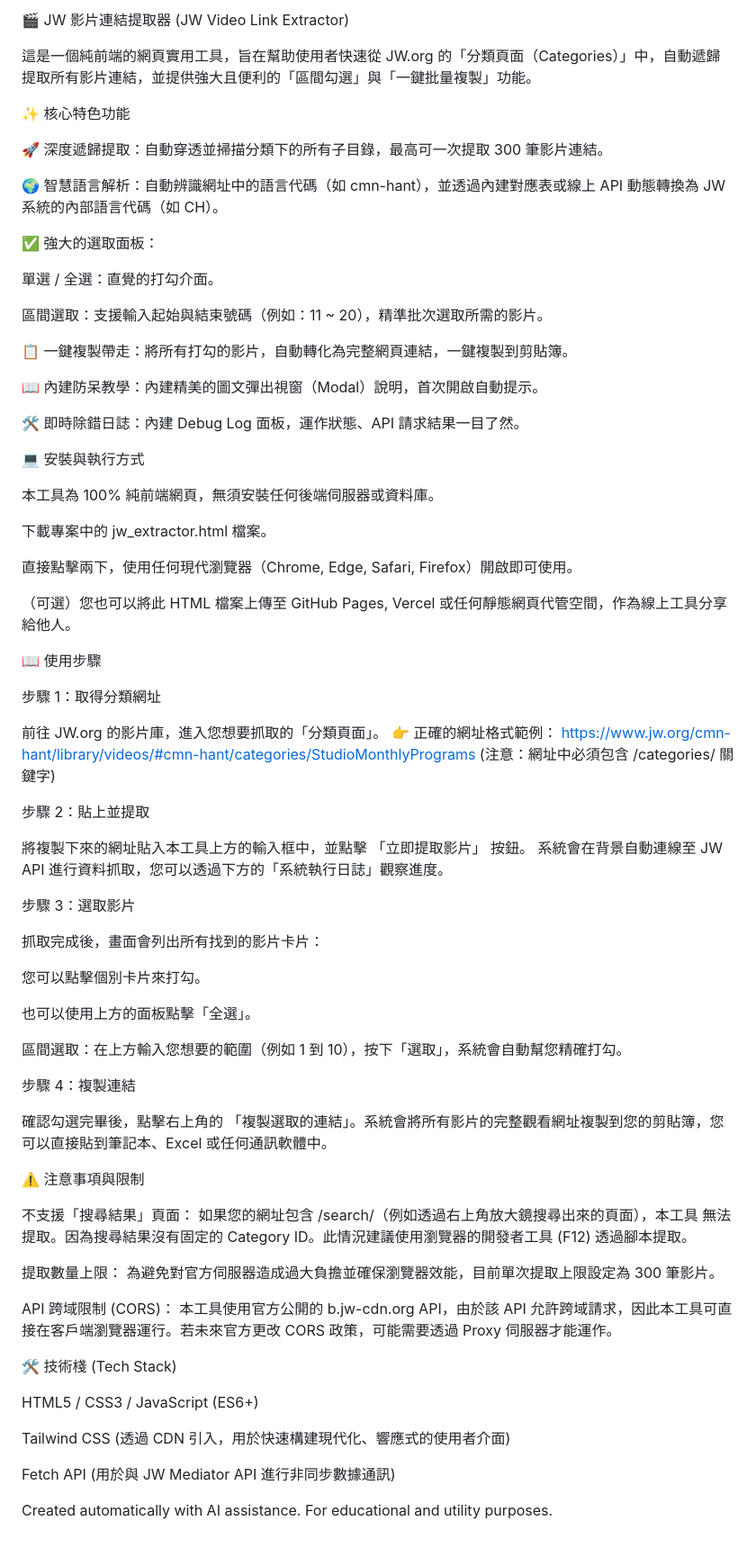
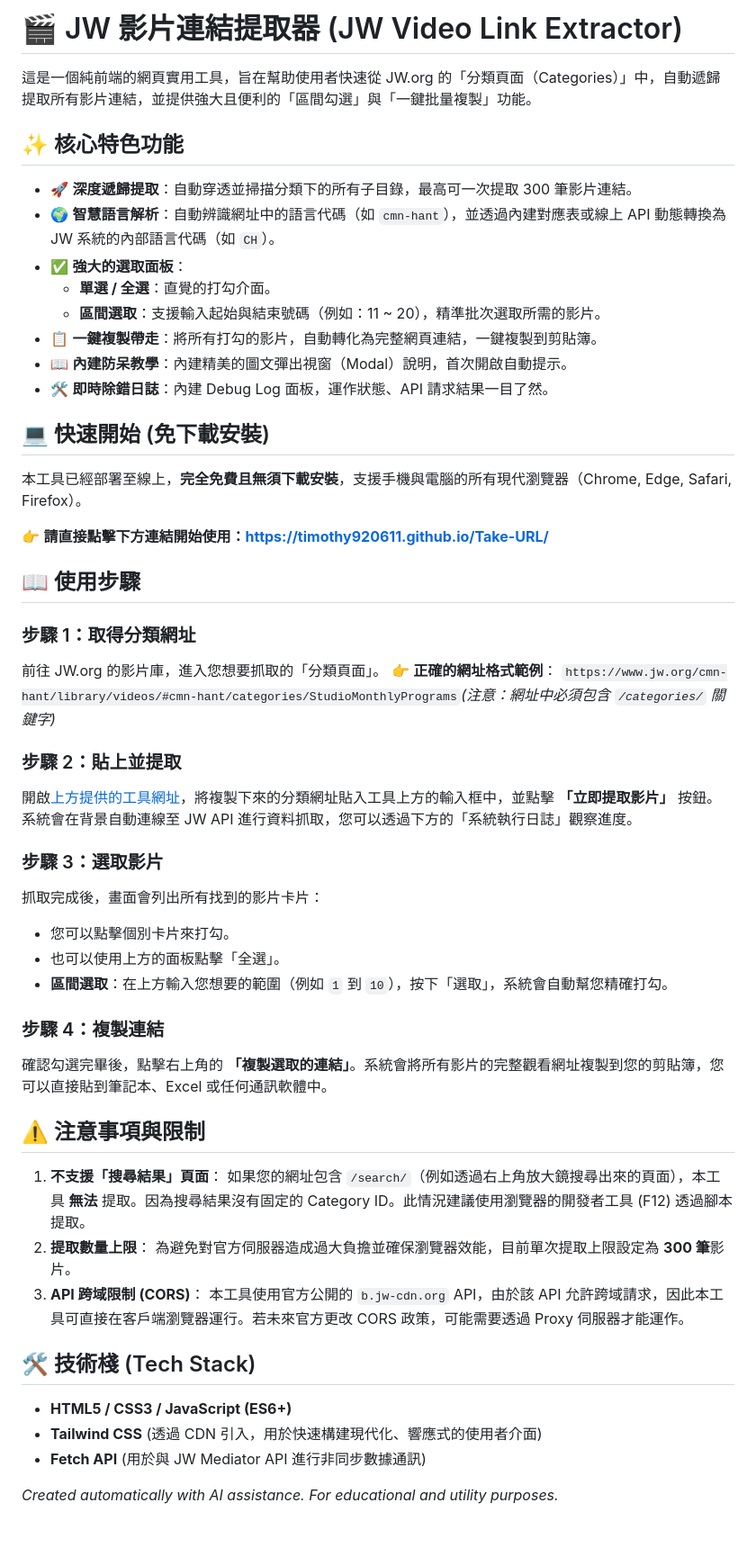
Before and after one commit to timothy920611/Take-URL, a Markdown page: README.md, the part around the change. Shown at 90% size. GitHub-like rendering.

```diff
--- a/README.md
+++ b/README.md
@@ -1,80 +1,62 @@
-🎬 JW 影片連結提取器 (JW Video Link Extractor)
+# 🎬 JW 影片連結提取器 (JW Video Link Extractor)
 
 這是一個純前端的網頁實用工具，旨在幫助使用者快速從 JW.org 的「分類頁面（Categories）」中，自動遞歸提取所有影片連結，並提供強大且便利的「區間勾選」與「一鍵批量複製」功能。
 
-✨ 核心特色功能
+## ✨ 核心特色功能
 
-🚀 深度遞歸提取：自動穿透並掃描分類下的所有子目錄，最高可一次提取 300 筆影片連結。
+- 🚀 **深度遞歸提取**：自動穿透並掃描分類下的所有子目錄，最高可一次提取 300 筆影片連結。
+- 🌍 **智慧語言解析**：自動辨識網址中的語言代碼（如 `cmn-hant`），並透過內建對應表或線上 API 動態轉換為 JW 系統的內部語言代碼（如 `CH`）。
+- ✅ **強大的選取面板**：
+    - **單選 / 全選**：直覺的打勾介面。
+    - **區間選取**：支援輸入起始與結束號碼（例如：11 ~ 20），精準批次選取所需的影片。
+- 📋 **一鍵複製帶走**：將所有打勾的影片，自動轉化為完整網頁連結，一鍵複製到剪貼簿。
+- 📖 **內建防呆教學**：內建精美的圖文彈出視窗（Modal）說明，首次開啟自動提示。
+- 🛠️ **即時除錯日誌**：內建 Debug Log 面板，運作狀態、API 請求結果一目了然。
 
-🌍 智慧語言解析：自動辨識網址中的語言代碼（如 cmn-hant），並透過內建對應表或線上 API 動態轉換為 JW 系統的內部語言代碼（如 CH）。
+## 💻 快速開始 (免下載安裝)
 
-✅ 強大的選取面板：
+本工具已經部署至線上，**完全免費且無須下載安裝**，支援手機與電腦的所有現代瀏覽器（Chrome, Edge, Safari, Firefox）。
 
-單選 / 全選：直覺的打勾介面。
+👉 **請直接點擊下方連結開始使用：[https://timothy920611.github.io/Take-URL/](https://www.google.com/url?sa=E&source=gmail&q=https://timothy920611.github.io/Take-URL/)**
 
-區間選取：支援輸入起始與結束號碼（例如：11 ~ 20），精準批次選取所需的影片。
+## 📖 使用步驟
 
-📋 一鍵複製帶走：將所有打勾的影片，自動轉化為完整網頁連結，一鍵複製到剪貼簿。
-
-📖 內建防呆教學：內建精美的圖文彈出視窗（Modal）說明，首次開啟自動提示。
-
-🛠️ 即時除錯日誌：內建 Debug Log 面板，運作狀態、API 請求結果一目了然。
-
-💻 安裝與執行方式
-
-本工具為 100% 純前端網頁，無須安裝任何後端伺服器或資料庫。
-
-下載專案中的 jw_extractor.html 檔案。
-
-直接點擊兩下，使用任何現代瀏覽器（Chrome, Edge, Safari, Firefox）開啟即可使用。
-
-（可選）您也可以將此 HTML 檔案上傳至 GitHub Pages, Vercel 或任何靜態網頁代管空間，作為線上工具分享給他人。
-
-📖 使用步驟
-
-步驟 1：取得分類網址
+### 步驟 1：取得分類網址
 
 前往 JW.org 的影片庫，進入您想要抓取的「分類頁面」。
-👉 正確的網址格式範例：
-https://www.jw.org/cmn-hant/library/videos/#cmn-hant/categories/StudioMonthlyPrograms
-(注意：網址中必須包含 /categories/ 關鍵字)
+👉 **正確的網址格式範例**：
+`https://www.jw.org/cmn-hant/library/videos/#cmn-hant/categories/StudioMonthlyPrograms`*(注意：網址中必須包含 `/categories/` 關鍵字)*
 
-步驟 2：貼上並提取
+### 步驟 2：貼上並提取
 
-將複製下來的網址貼入本工具上方的輸入框中，並點擊 「立即提取影片」 按鈕。
+開啟[上方提供的工具網址](https://www.google.com/url?sa=E&source=gmail&q=https://timothy920611.github.io/Take-URL/)，將複製下來的分類網址貼入工具上方的輸入框中，並點擊 **「立即提取影片」** 按鈕。
 系統會在背景自動連線至 JW API 進行資料抓取，您可以透過下方的「系統執行日誌」觀察進度。
 
-步驟 3：選取影片
+### 步驟 3：選取影片
 
 抓取完成後，畫面會列出所有找到的影片卡片：
 
-您可以點擊個別卡片來打勾。
+- 您可以點擊個別卡片來打勾。
+- 也可以使用上方的面板點擊「全選」。
+- **區間選取**：在上方輸入您想要的範圍（例如 `1` 到 `10`），按下「選取」，系統會自動幫您精確打勾。
 
-也可以使用上方的面板點擊「全選」。
+### 步驟 4：複製連結
 
-區間選取：在上方輸入您想要的範圍（例如 1 到 10），按下「選取」，系統會自動幫您精確打勾。
+確認勾選完畢後，點擊右上角的 **「複製選取的連結」**。系統會將所有影片的完整觀看網址複製到您的剪貼簿，您可以直接貼到筆記本、Excel 或任何通訊軟體中。
 
-步驟 4：複製連結
+## ⚠️ 注意事項與限制
 
-確認勾選完畢後，點擊右上角的 「複製選取的連結」。系統會將所有影片的完整觀看網址複製到您的剪貼簿，您可以直接貼到筆記本、Excel 或任何通訊軟體中。
+1. **不支援「搜尋結果」頁面**：
+如果您的網址包含 `/search/`（例如透過右上角放大鏡搜尋出來的頁面），本工具 **無法** 提取。因為搜尋結果沒有固定的 Category ID。此情況建議使用瀏覽器的開發者工具 (F12) 透過腳本提取。
+2. **提取數量上限**：
+為避免對官方伺服器造成過大負擔並確保瀏覽器效能，目前單次提取上限設定為 **300 筆**影片。
+3. **API 跨域限制 (CORS)**：
+本工具使用官方公開的 `b.jw-cdn.org` API，由於該 API 允許跨域請求，因此本工具可直接在客戶端瀏覽器運行。若未來官方更改 CORS 政策，可能需要透過 Proxy 伺服器才能運作。
 
-⚠️ 注意事項與限制
+## 🛠️ 技術棧 (Tech Stack)
 
-不支援「搜尋結果」頁面：
-如果您的網址包含 /search/（例如透過右上角放大鏡搜尋出來的頁面），本工具 無法 提取。因為搜尋結果沒有固定的 Category ID。此情況建議使用瀏覽器的開發者工具 (F12) 透過腳本提取。
+- **HTML5 / CSS3 / JavaScript (ES6+)**
+- **Tailwind CSS** (透過 CDN 引入，用於快速構建現代化、響應式的使用者介面)
+- **Fetch API** (用於與 JW Mediator API 進行非同步數據通訊)
 
-提取數量上限：
-為避免對官方伺服器造成過大負擔並確保瀏覽器效能，目前單次提取上限設定為 300 筆影片。
-
-API 跨域限制 (CORS)：
-本工具使用官方公開的 b.jw-cdn.org API，由於該 API 允許跨域請求，因此本工具可直接在客戶端瀏覽器運行。若未來官方更改 CORS 政策，可能需要透過 Proxy 伺服器才能運作。
-
-🛠️ 技術棧 (Tech Stack)
-
-HTML5 / CSS3 / JavaScript (ES6+)
-
-Tailwind CSS (透過 CDN 引入，用於快速構建現代化、響應式的使用者介面)
-
-Fetch API (用於與 JW Mediator API 進行非同步數據通訊)
-
-Created automatically with AI assistance. For educational and utility purposes.
+*Created automatically with AI assistance. For educational and utility purposes.*
```
